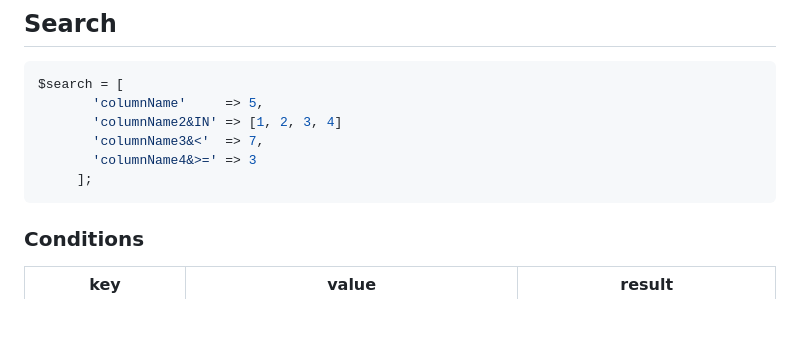
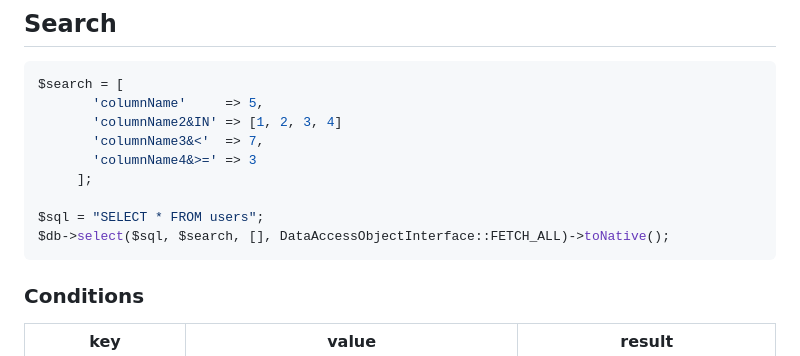
Before and after one commit to jtrw/dao, a Markdown page: README.md, the part around the change. Rendered like a GitHub page; blank space fills up the shorter version.

````diff
--- a/README.md
+++ b/README.md
@@ -43,7 +43,12 @@ $search = [
        'columnName3&<'  => 7,
        'columnName4&>=' => 3
      ];
+
+$sql = "SELECT * FROM users";
+$db->select($sql, $search, [], DataAccessObjectInterface::FETCH_ALL)->toNative();
 ```
+
+
 
 ### Conditions
 
````
